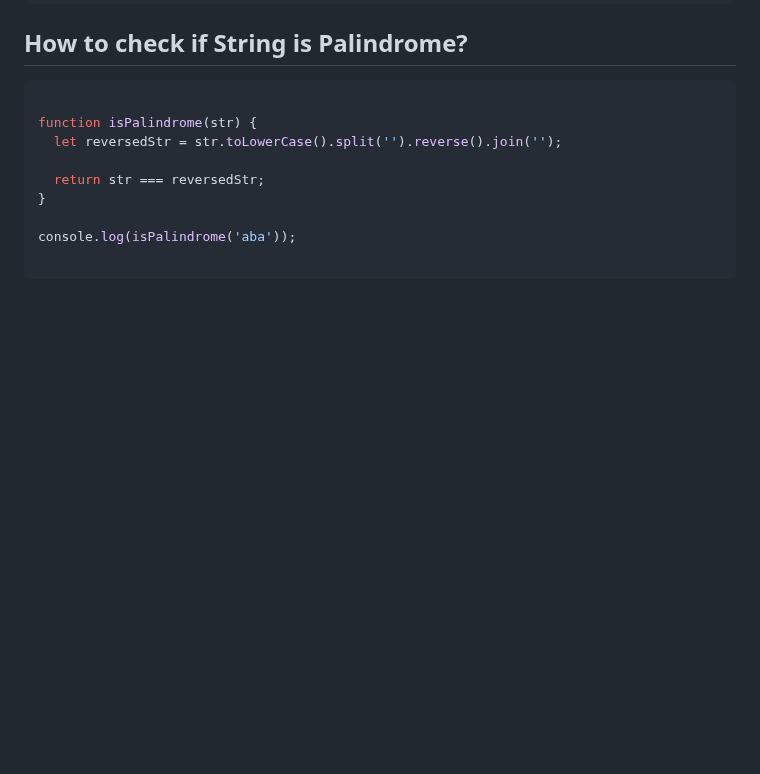
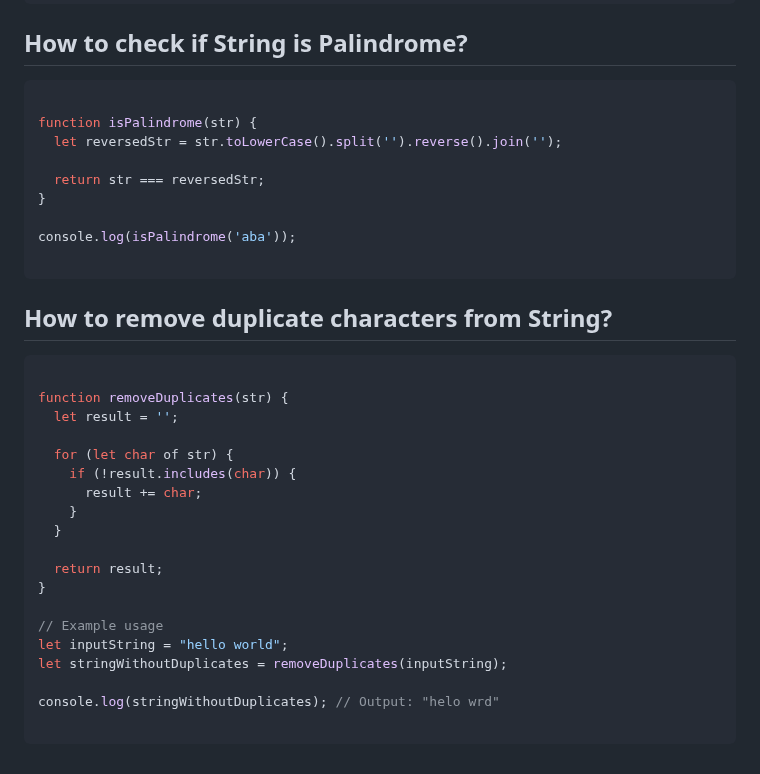
Before and after one commit to sonukumarraj007/java-script, a Markdown page: README.md, the part around the change. Drawn GitHub-style; blank space fills up the shorter version.

````diff
--- a/README.md
+++ b/README.md
@@ -1362,3 +1362,28 @@ function isPalindrome(str) {
 console.log(isPalindrome('aba'));
 
 ```
+
+
+## How to remove duplicate characters from String?
+
+```ts
+
+function removeDuplicates(str) {
+  let result = '';
+
+  for (let char of str) {
+    if (!result.includes(char)) {
+      result += char;
+    }
+  }
+
+  return result;
+}
+
+// Example usage
+let inputString = "hello world";
+let stringWithoutDuplicates = removeDuplicates(inputString);
+
+console.log(stringWithoutDuplicates); // Output: "helo wrd"
+
+```
````
